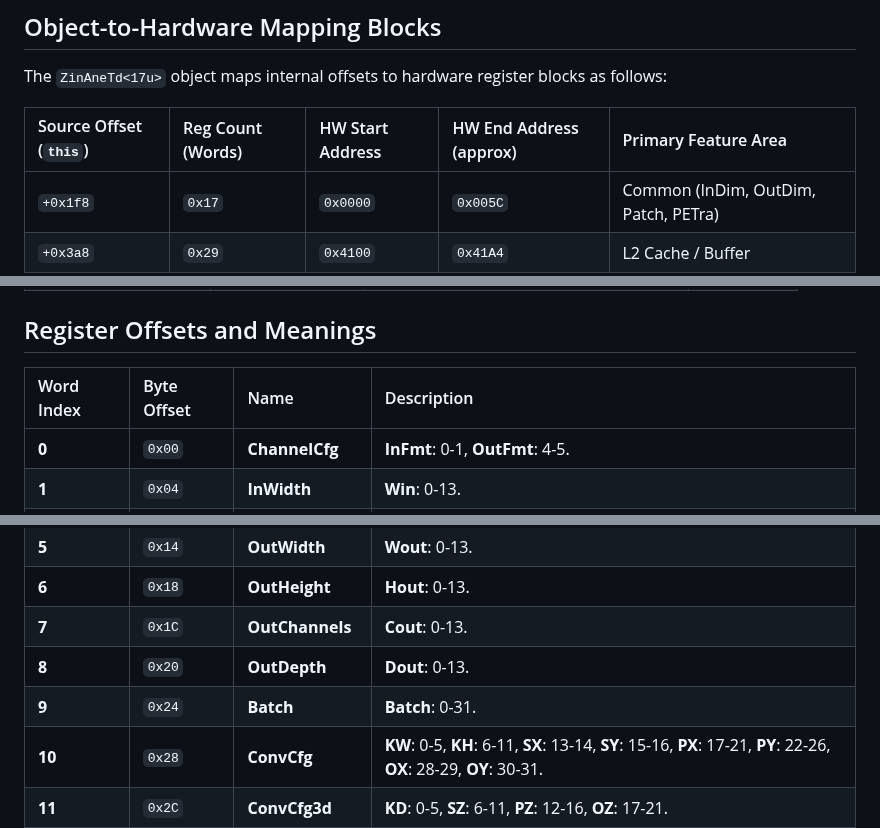
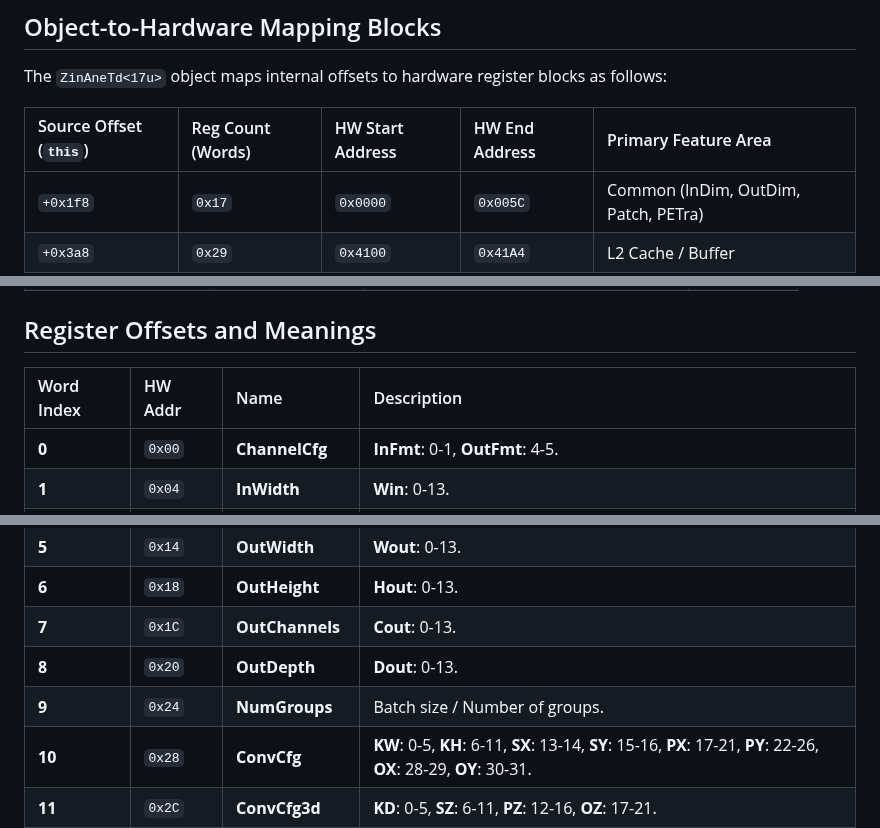
Before and after one commit to freedomtan/coreml_to_ane_hwx, a Markdown page: hwx_dump/m4_register_map.md, 3 parts joined by grey strips. Rendered like a GitHub page.

```diff
--- a/hwx_dump/m4_register_map.md
+++ b/hwx_dump/m4_register_map.md
@@ -2,7 +2,7 @@
 
 The `ZinAneTd<17u>` object maps internal offsets to hardware register blocks as follows:
 
-| Source Offset (`this`) | Reg Count (Words) | HW Start Address | HW End Address (approx) | Primary Feature Area |
+| Source Offset (`this`) | Reg Count (Words) | HW Start Address | HW End Address | Primary Feature Area |
 | :--- | :--- | :--- | :--- | :--- |
 | `+0x1f8` | `0x17` | `0x0000` | `0x005C` | Common (InDim, OutDim, Patch, PETra) |
 | `+0x3a8` | `0x29` | `0x4100` | `0x41A4` | L2 Cache / Buffer |
@@ -30,7 +30,7 @@ Before registers, there are some header words.
 
 ## Register Offsets and Meanings
 
-| Word Index | Byte Offset | Name | Description |
+| Word Index | HW Addr | Name | Description |
 | :--- | :--- | :--- | :--- |
 | **0** | `0x00` | **ChannelCfg** | **InFmt**: 0-1, **OutFmt**: 4-5. |
 | **1** | `0x04` | **InWidth** | **Win**: 0-13. |
@@ -41,7 +41,7 @@ Before registers, there are some header words.
 | **6** | `0x18` | **OutHeight** | **Hout**: 0-13. |
 | **7** | `0x1C` | **OutChannels** | **Cout**: 0-13. |
 | **8** | `0x20` | **OutDepth** | **Dout**: 0-13. |
-| **9** | `0x24` | **Batch** | **Batch**: 0-31. |
+| **9** | `0x24` | **NumGroups** | Batch size / Number of groups. |
 | **10** | `0x28` | **ConvCfg** | **KW**: 0-5, **KH**: 6-11, **SX**: 13-14, **SY**: 15-16, **PX**: 17-21, **PY**: 22-26, **OX**: 28-29, **OY**: 30-31. |
 | **11** | `0x2C` | **ConvCfg3d** | **KD**: 0-5, **SZ**: 6-11, **PZ**: 12-16, **OZ**: 17-21. |
 | ... | ... | ... | ... |
```
Also changed, not shown: other parts of hwx_dump/m4_register_map.md (+22 -22 lines).
